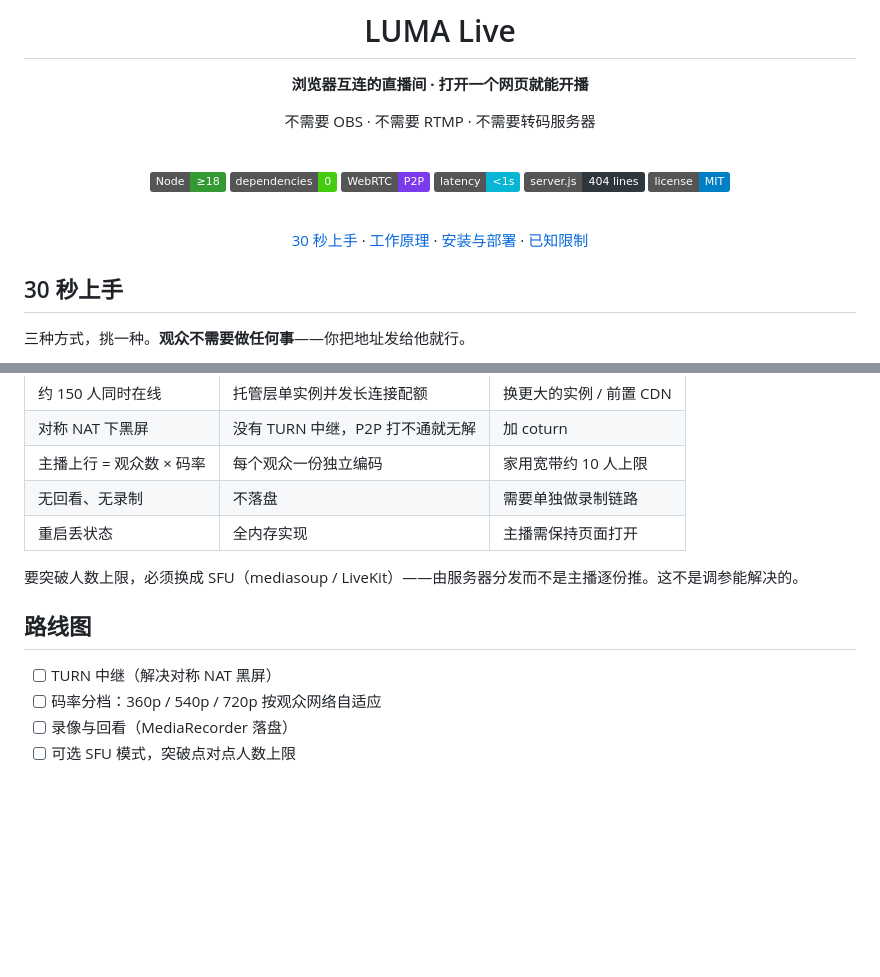
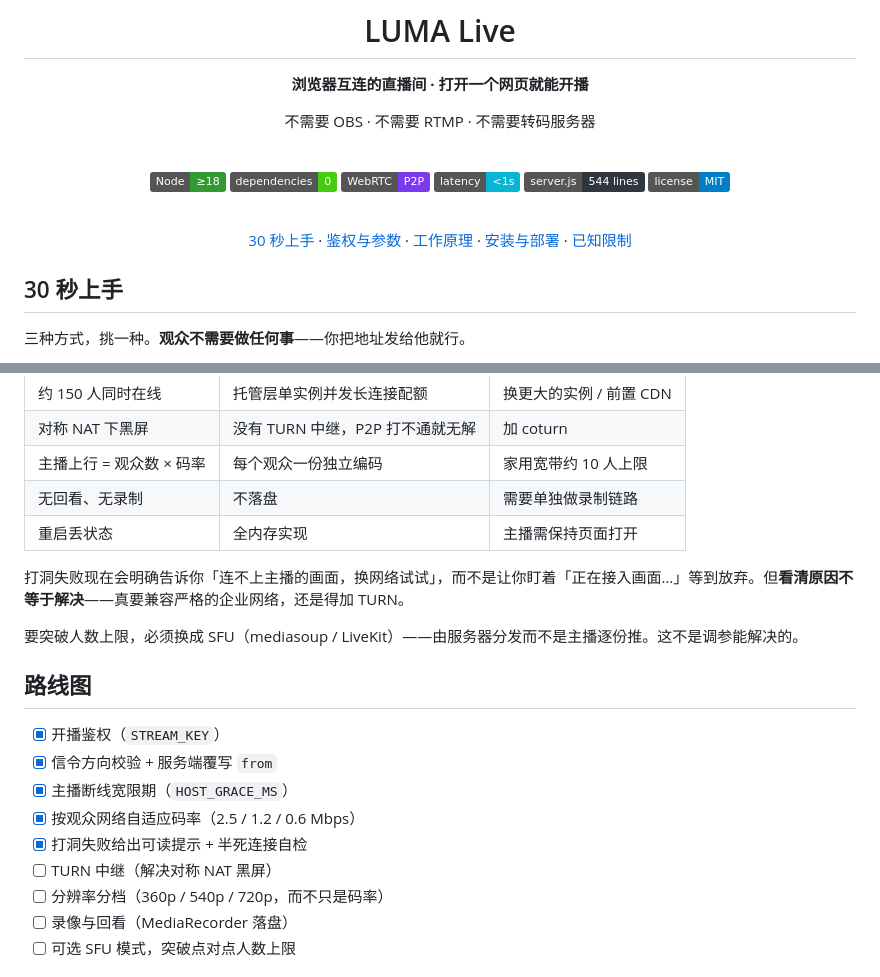
Before and after one commit to ko2en/luma-live, a Markdown page: README.md, 2 parts joined by grey strips. Drawn GitHub-style; badges without logos; blank space fills up the shorter version.

```diff
--- a/README.md
+++ b/README.md
@@ -12,12 +12,12 @@
 ![dependencies](https://img.shields.io/badge/dependencies-0-brightgreen)
 ![WebRTC](https://img.shields.io/badge/WebRTC-P2P-7C3AED?logo=webrtc&logoColor=white)
 ![latency](https://img.shields.io/badge/latency-%3C1s-06B6D4)
-![code](https://img.shields.io/badge/server.js-404%20lines-2F363D)
+![code](https://img.shields.io/badge/server.js-544%20lines-2F363D)
 ![license](https://img.shields.io/badge/license-MIT-blue)
 
 <br>
 
-[30 秒上手](#30-秒上手) · [工作原理](#工作原理) · [安装与部署](#安装与部署) · [已知限制](#已知限制)
+[30 秒上手](#30-秒上手) · [鉴权与参数](#开播鉴权与运维参数) · [工作原理](#工作原理) · [安装与部署](#安装与部署) · [已知限制](#已知限制)
 
 </div>
 
@@ -313,12 +368,19 @@ docs/                README 用的截图
 | 无回看、无录制 | 不落盘 | 需要单独做录制链路 |
 | 重启丢状态 | 全内存实现 | 主播需保持页面打开 |
 
+打洞失败现在会明确告诉你「连不上主播的画面，换网络试试」，而不是让你盯着「正在接入画面…」等到放弃。但**看清原因不等于解决**——真要兼容严格的企业网络，还是得加 TURN。
+
 要突破人数上限，必须换成 SFU（mediasoup / LiveKit）——由服务器分发而不是主播逐份推。这不是调参能解决的。
 
 ## 路线图
 
+- [x] 开播鉴权（`STREAM_KEY`）
+- [x] 信令方向校验 + 服务端覆写 `from`
+- [x] 主播断线宽限期（`HOST_GRACE_MS`）
+- [x] 按观众网络自适应码率（2.5 / 1.2 / 0.6 Mbps）
+- [x] 打洞失败给出可读提示 + 半死连接自检
 - [ ] TURN 中继（解决对称 NAT 黑屏）
-- [ ] 码率分档：360p / 540p / 720p 按观众网络自适应
+- [ ] 分辨率分档（360p / 540p / 720p，而不只是码率）
 - [ ] 录像与回看（MediaRecorder 落盘）
 - [ ] 可选 SFU 模式，突破点对点人数上限
 
```
Also changed, not shown: other parts of README.md (+59 -4 lines), docs/studio.png, docs/viewer.png, 12 other files.
